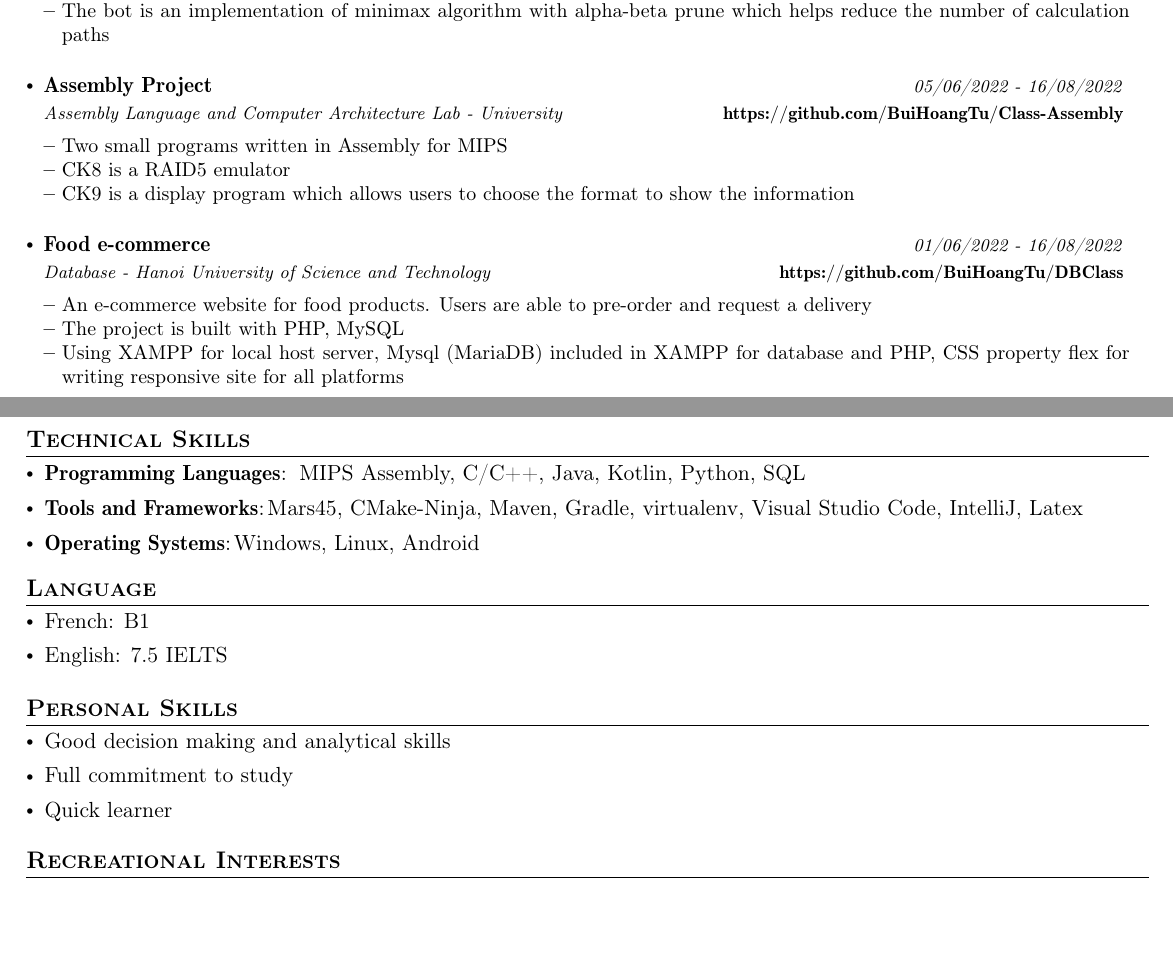
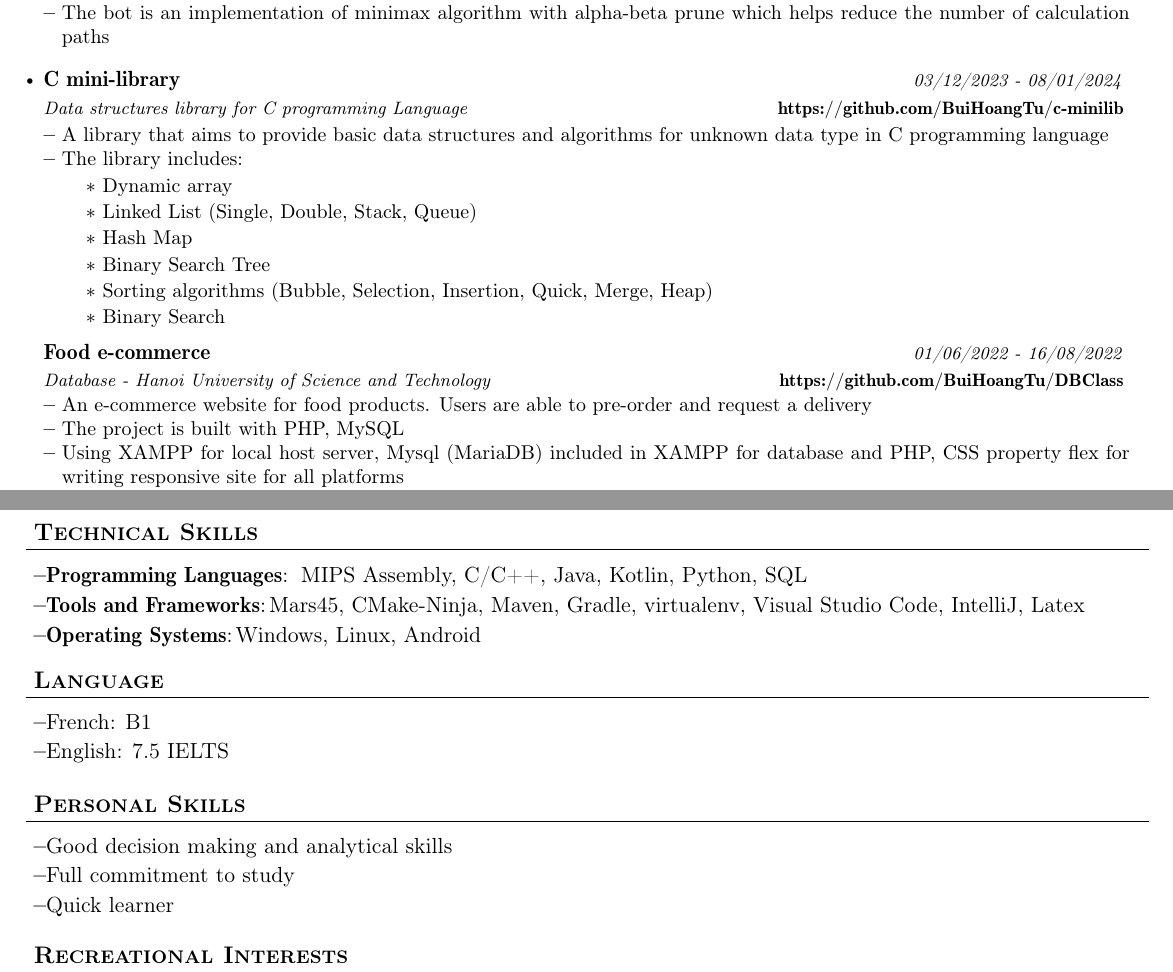
Before and after one commit to BuiHoangTu/CV---study, a LaTeX CV (cv.tex): two parts of pages 1 and 2 of 2, joined at a grey line, cut so that both start at the same text, the shorter picture padded with empty space. Compiled offline with pdfLaTeX.

Commit message:
change one project out,

```diff
--- a/cv.tex
+++ b/cv.tex
@@ -274,14 +274,20 @@
     \resumeItemListEnd
 
     \resumeProject
-    {Assembly Project}
-    {Assembly Language and Computer Architecture Lab - University}
-    {05/06/2022 - 16/08/2022}
-    {\href{https://github.com/BuiHoangTu/Class-Assembly}{\textbf{https://github.com/BuiHoangTu/Class-Assembly}}}
+    {C mini-library}
+    {Data structures library for C programming Language}
+    {03/12/2023 - 08/01/2024}
+    {\href{https://github.com/BuiHoangTu/c-minilib}{\textbf{https://github.com/BuiHoangTu/c-minilib}}}
     \resumeItemListStart
-    	\item {Two small programs written in Assembly for MIPS}
-    	\item {CK8 is a RAID5 emulator}
-    	\item {CK9 is a display program which allows users to choose the format to show the information }
+        \item {A library that aims to provide basic data structures and algorithms for unknown data type in C programming language}
+        \item {The library includes:}
+        \begin{itemize}
+            \item {Dynamic array}
+            \item {Linked List (Single, Double, Stack, Queue)}
+            \item {Hash Map}
+            \item {Binary Search Tree}
+            \item {Sorting algorithms (Bubble, Selection, Insertion, Quick, Merge, Heap)}
+            \item {Binary Search}
     \resumeItemListEnd
     \resumeProject
     {Food e-commerce } %Project Name
```
